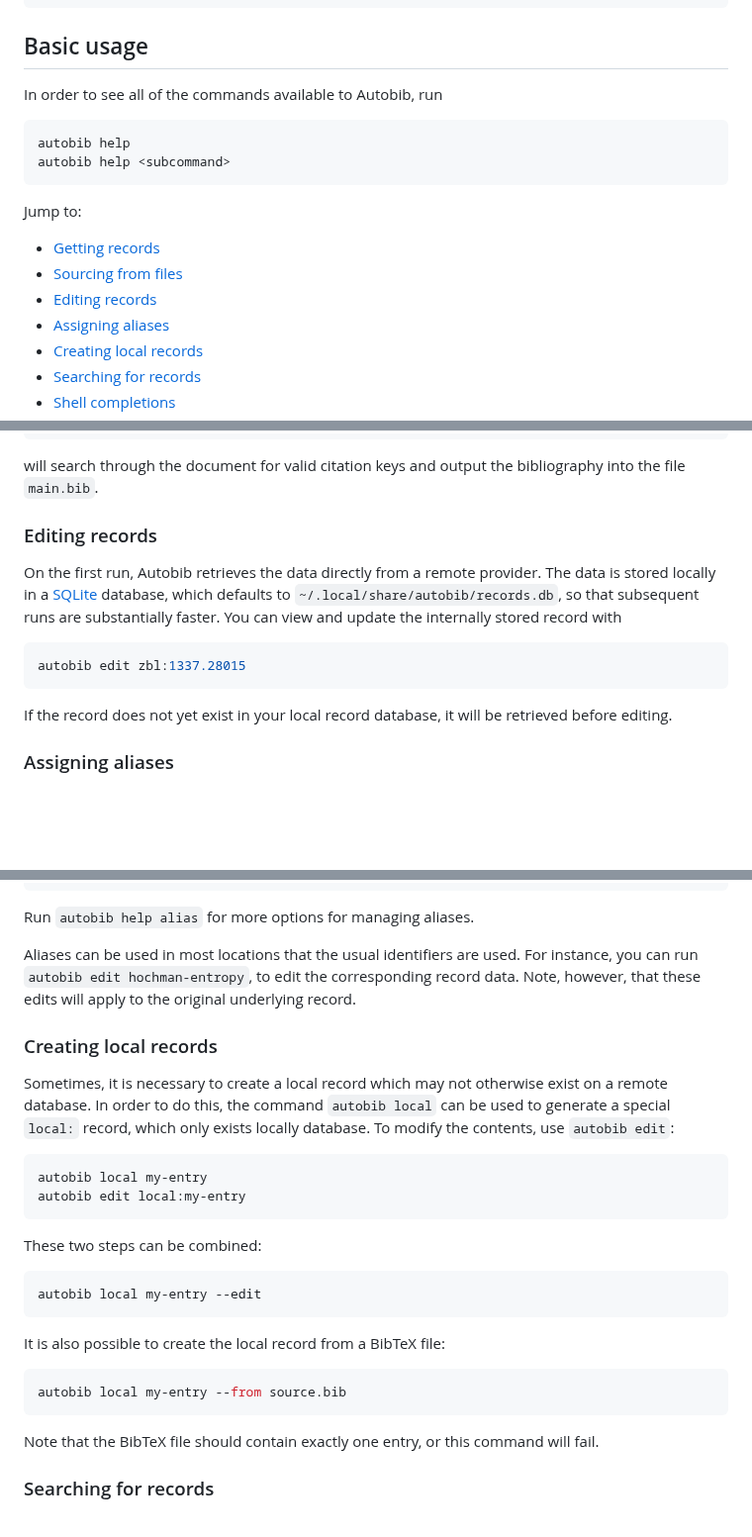
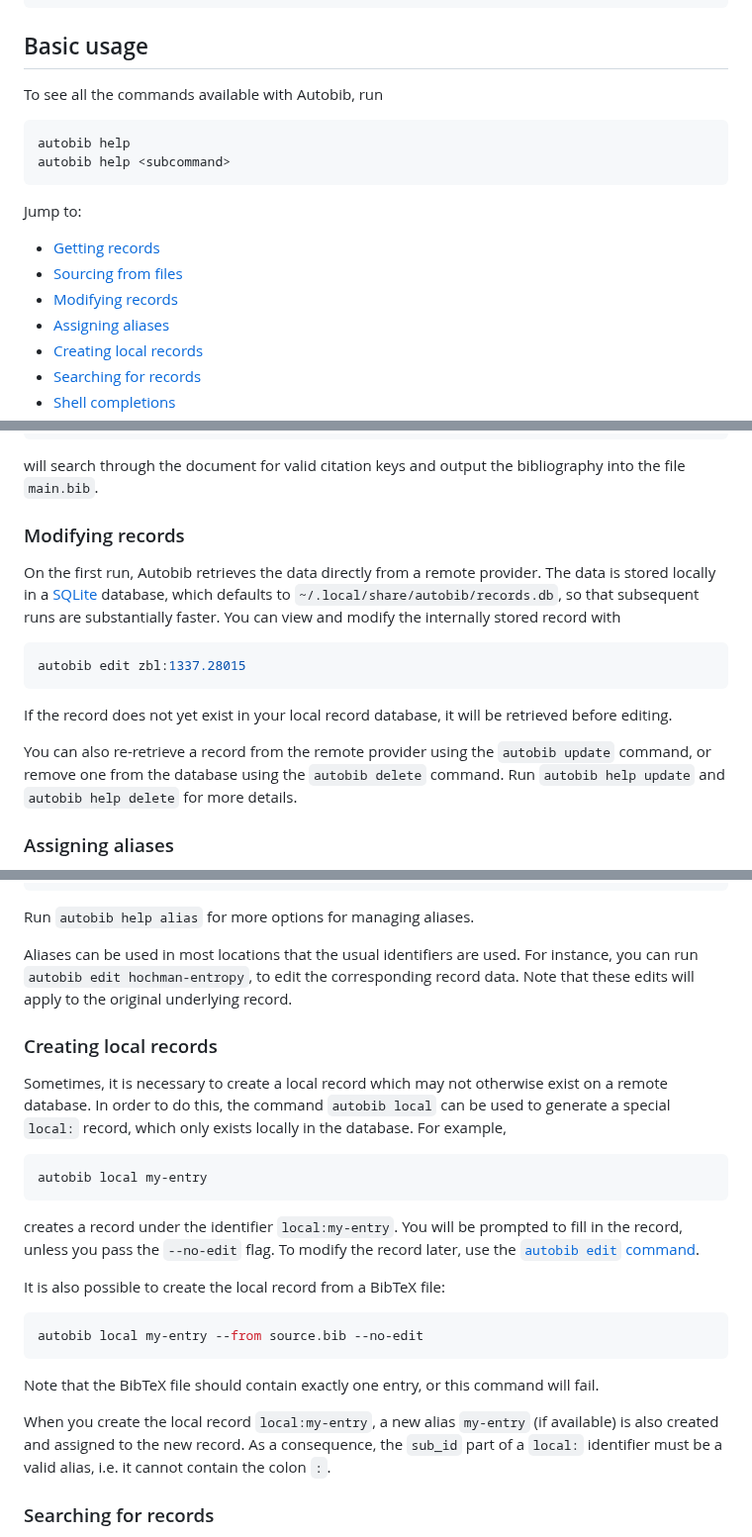
Before and after one commit to autobib/autobib, a Markdown page: README.md, 3 parts joined by grey strips. Shown at 99% size. Drawn GitHub-style; blank space fills up the shorter version.

Commit message:
Update README for v0.2.0 release (#118)
* Whitespace is no longer permitted in entry key

* `autobib local` prompts for edit by default and requires valid alias as sub-id

* New features `autobib update` and `autobib delete`

````diff
--- a/README.md
+++ b/README.md
@@ -25,16 +25,17 @@ cargo install --locked autobib
 
 ## Basic usage
 
-In order to see all of the commands available to Autobib, run
+To see all the commands available with Autobib, run
 ```bash
 autobib help
 autobib help <subcommand>
 ```
+
 Jump to:
 
 - [Getting records](#getting-records)
 - [Sourcing from files](#sourcing-from-files)
-- [Editing records](#editing-records)
+- [Modifying records](#modifying-records)
 - [Assigning aliases](#assigning-aliases)
 - [Creating local records](#creating-local-records)
 - [Searching for records](#searching-for-records)
@@ -90,15 +91,18 @@ autobib source main.tex --out main.bib
 ```
 will search through the document for valid citation keys and output the bibliography into the file `main.bib`.
 
-### Editing records
+### Modifying records
 
 On the first run, Autobib retrieves the data directly from a remote provider.
 The data is stored locally in a [SQLite](https://www.sqlite.org/) database, which defaults to `~/.local/share/autobib/records.db`, so that subsequent runs are substantially faster.
-You can view and update the internally stored record with
+You can view and modify the internally stored record with
 ```bash
 autobib edit zbl:1337.28015
 ```
 If the record does not yet exist in your local record database, it will be retrieved before editing.
+
+You can also re-retrieve a record from the remote provider using the `autobib update` command, or remove one from the database using the `autobib delete` command.
+Run `autobib help update` and `autobib help delete` for more details.
 
 ### Assigning aliases
 
@@ -137,26 +141,28 @@ Run `autobib help alias` for more options for managing aliases.
 
 Aliases can be used in most locations that the usual identifiers are used.
 For instance, you can run `autobib edit hochman-entropy`, to edit the corresponding record data.
-Note, however, that these edits will apply to the original underlying record.
+Note that these edits will apply to the original underlying record.
 
 ### Creating local records
 
 Sometimes, it is necessary to create a local record which may not otherwise exist on a remote database.
-In order to do this, the command `autobib local` can be used to generate a special `local:` record, which only exists locally database.
-To modify the contents, use `autobib edit`:
+In order to do this, the command `autobib local` can be used to generate a special `local:` record, which only exists locally in the database.
+For example,
 ```bash
 autobib local my-entry
-autobib edit local:my-entry
 ```
-These two steps can be combined:
-```bash
-autobib local my-entry --edit
-```
+creates a record under the identifier `local:my-entry`.
+You will be prompted to fill in the record, unless you pass the `--no-edit` flag.
+To modify the record later, use the [`autobib edit` command](#modifying-records).
+
 It is also possible to create the local record from a BibTeX file:
 ```bash
-autobib local my-entry --from source.bib
+autobib local my-entry --from source.bib --no-edit
 ```
 Note that the BibTeX file should contain exactly one entry, or this command will fail.
+
+When you create the local record `local:my-entry`, a new alias `my-entry` (if available) is also created and assigned to the new record.
+As a consequence, the `sub_id` part of a `local:` identifier must be a valid alias, i.e. it cannot contain the colon `:`.
 
 ### Searching for records
 
````
Also changed, not shown: other parts of README.md (+2 -2 lines).
